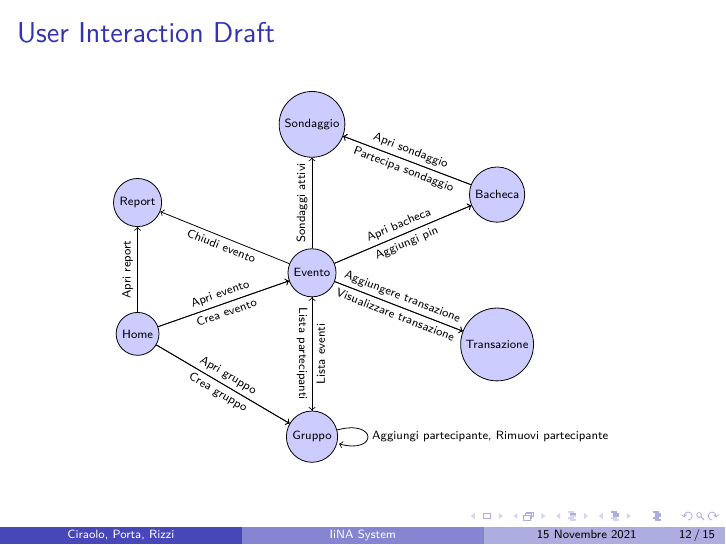
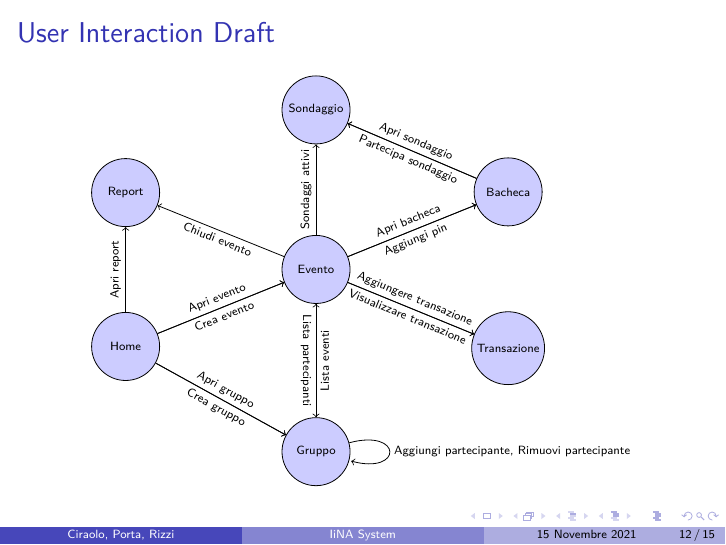
Before and after one commit to FrancescoCiraolo/progetto-taass, LaTeX slides (primareview.tex): page 12 of 15. Compiled offline with pdfLaTeX.

Commit message:
user interaction drag vers.finale

```diff
--- a/primareview.tex
+++ b/primareview.tex
@@ -248,13 +248,14 @@
 
 		\begin{figure}
 			\begin{tikzpicture}
-				\node[state,fill=mycolor] (event) {Evento};
-				\node[state,fill=mycolor] (group) [below = 2cm of event] {Gruppo};
-				\node[state,fill=mycolor] (home) [below left = 0.5cm and 2.5cm of event] {Home};
-				\node[state,fill=mycolor] (report) [above = 1.5cm of home] {Report};
-				\node[state,fill=mycolor] (sondaggio) [above = 1.6cm of event] {Sondaggio};
-				\node[state,fill=mycolor] (transazione) [below right = 0.5cm and 2.5cm of event] {Transazione};
-				\node[state,fill=mycolor] (bacheca) [above = 1.5cm of transazione] {Bacheca};
+
+				\node[state, minimum size=1.2cm,fill=mycolor] (event) {Evento};
+				\node[state, minimum size=1.2cm,fill=mycolor] (group) [below = 2cm of event] {Gruppo};
+				\node[state, minimum size=1.2cm,fill=mycolor] (home) [below left = 0.5cm and 2.5cm of event] {Home};
+				\node[state, minimum size=1.2cm,fill=mycolor] (report) [above = 1.5cm of home] {Report};
+				\node[state, minimum size=1.2cm,fill=mycolor] (sondaggio) [above = 1.6cm of event] {Sondaggio};
+				\node[state, minimum size=1.2cm,fill=mycolor] (transazione) [below right = 0.5cm and 2.5cm of event] {Transazione};
+				\node[state, minimum size=1.2cm,fill=mycolor] (bacheca) [above = 1.5cm of transazione] {Bacheca};
 
 				\draw[->] (home) edge node[above,sloped] {Apri evento} (event);
 				\draw[->] (home) edge node[below,sloped] {Crea evento} (event);
```
